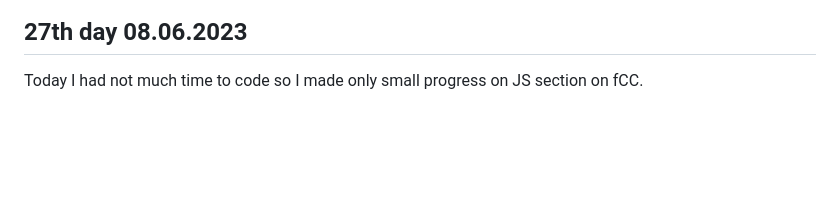
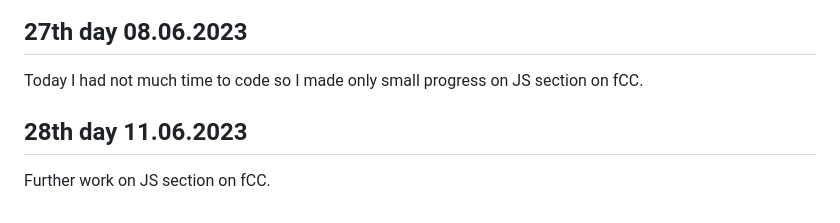
Before and after one commit to AdrianOsak/100_days_of_code, a Markdown page: README.md, the part around the change. Rendered like a GitHub page; blank space fills up the shorter version.

```diff
--- a/README.md
+++ b/README.md
@@ -112,3 +112,7 @@ Today I added media queries and some effects to links in Portfolio project and I
 ## 27th day 08.06.2023
 
 Today I had not much time to code so I made only small progress on JS section on fCC.
+
+## 28th day 11.06.2023
+
+Further work on JS section on fCC.
```
